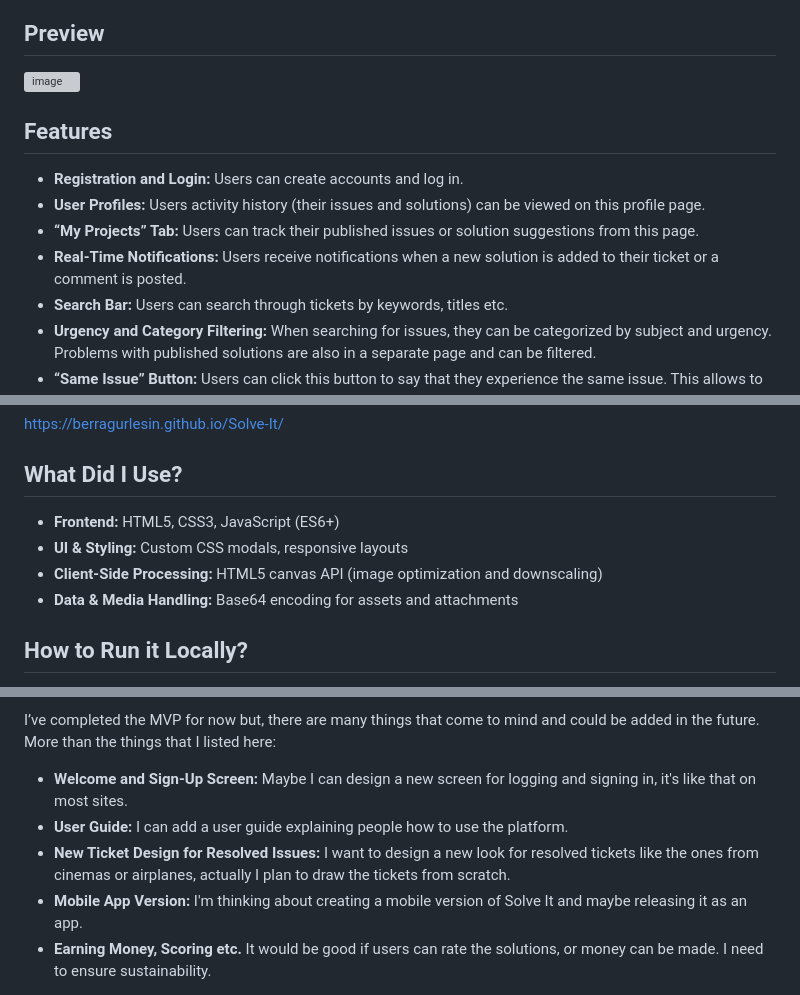
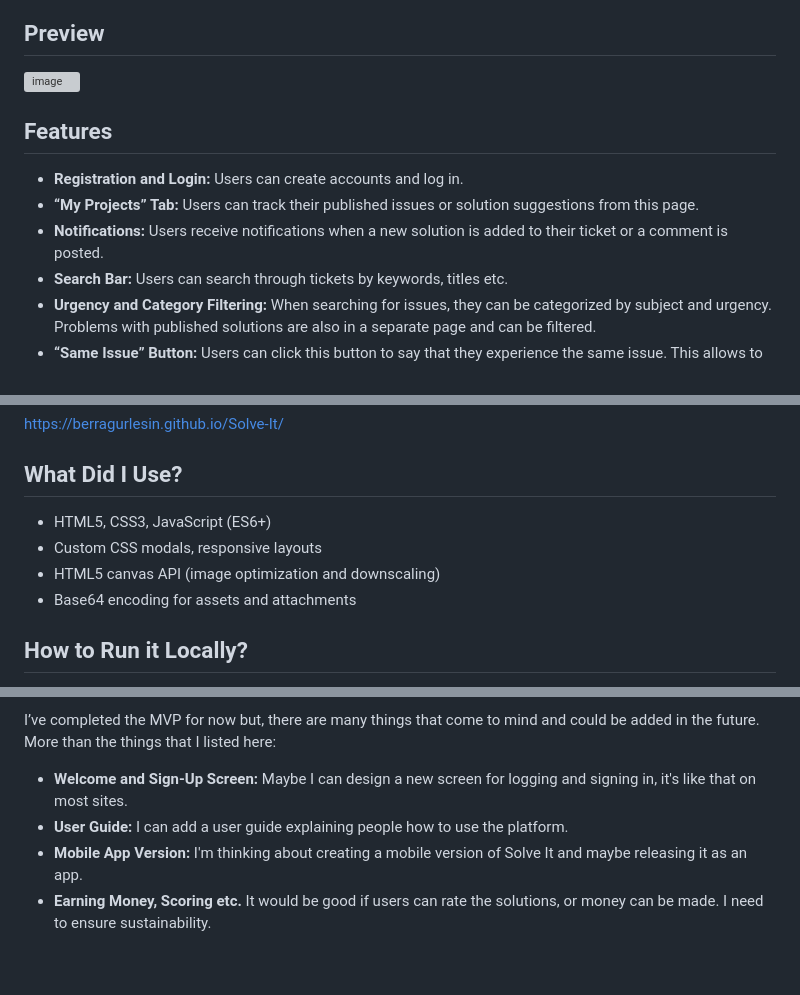
Before and after one commit to berragurlesin/Solve-It, a Markdown page: README.md, 3 parts joined by grey strips. Drawn GitHub-style; blank space fills up the shorter version; grey boxes are pictures that could not be loaded.

Commit message:
Revise README.md with updated preview image and features
Updated image in preview section and refined features list formatting.

```diff
--- a/README.md
+++ b/README.md
@@ -24,9 +23,8 @@ This is exactly where Solve It comes in. Solve It transforms every issue into a
 ## Features
 
 * **Registration and Login:** Users can create accounts and log in.
-* **User Profiles:** Users activity history (their issues and solutions) can be viewed on this profile page.
 * **“My Projects” Tab:** Users can track their published issues or solution suggestions from this page.
-* **Real-Time Notifications:** Users receive notifications when a new solution is added to their ticket or a comment is posted.
+* **Notifications:** Users receive notifications when a new solution is added to their ticket or a comment is posted.
 * **Search Bar:** Users can search through tickets by keywords, titles etc.
 * **Urgency and Category Filtering:** When searching for issues, they can be categorized by subject and urgency. Problems with published solutions are also in a separate page and can be filtered.
 * **“Same Issue” Button:** Users can click this button to say that they experience the same issue. This allows to filter the common problems.
@@ -40,10 +38,10 @@ https://berragurlesin.github.io/Solve-It/
 
 ## What Did I Use?
 
-* **Frontend:** HTML5, CSS3, JavaScript (ES6+)
-* **UI & Styling:** Custom CSS modals, responsive layouts
-* **Client-Side Processing:** HTML5 canvas API (image optimization and downscaling)
-* **Data & Media Handling:** Base64 encoding for assets and attachments
+* HTML5, CSS3, JavaScript (ES6+)
+* Custom CSS modals, responsive layouts
+* HTML5 canvas API (image optimization and downscaling)
+* Base64 encoding for assets and attachments
 
 ## How to Run it Locally?
 
@@ -61,7 +59,6 @@ I’ve completed the MVP for now but, there are many things that come to mind an
 
 * **Welcome and Sign-Up Screen:** Maybe I can design a new screen for logging and signing in, it's like that on most sites.
 * **User Guide:** I can add a user guide explaining people how to use the platform.
-* **New Ticket Design for Resolved Issues:** I want to design a new look for resolved tickets like the ones from cinemas or airplanes, actually I plan to draw the tickets from scratch.
 * **Mobile App Version:** I'm thinking about creating a mobile version of Solve It and maybe releasing it as an app.
 * **Earning Money, Scoring etc.** It would be good if users can rate the solutions, or money can be made. I need to ensure sustainability.
 ## License
```
Also changed, not shown: other parts of README.md (+1 -2 lines).
